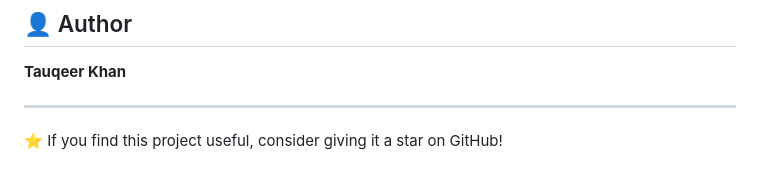
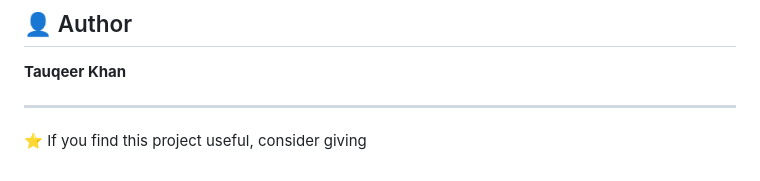
Before and after one commit to Tauqeerkhan97/dns-spoofing-prevention-dashboard, a Markdown page: README.md, the part around the change. Drawn GitHub-style.

```diff
--- a/README.md
+++ b/README.md
@@ -116,4 +116,4 @@ This project is open source. Add your preferred license here (e.g., MIT License)
 
 ---
 
-⭐ If you find this project useful, consider giving it a star on GitHub!
+⭐ If you find this project useful, consider giving
```
